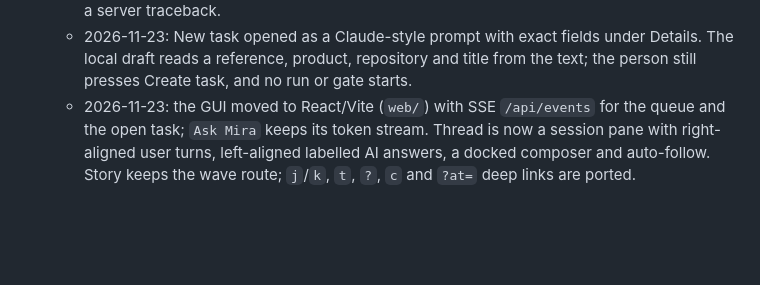
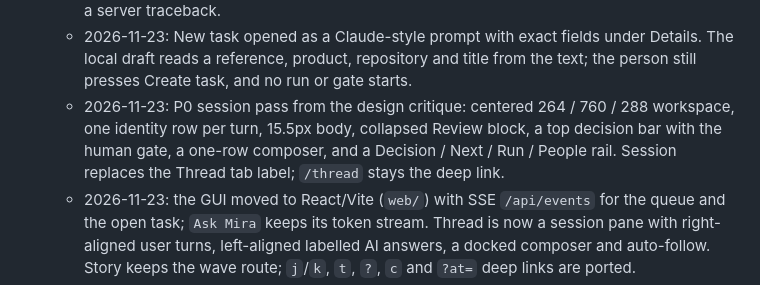
Before and after one commit to michaelatamuk/openjiuwen-works, a Markdown page: docs/plan.md, the part around the change. Rendered like a GitHub page; blank space fills up the shorter version.

```diff
--- a/docs/plan.md
+++ b/docs/plan.md
@@ -692,6 +692,10 @@ Internal only: nothing is published to the upstream fork until M2 is green.
   - 2026-11-23: New task opened as a Claude-style prompt with exact fields under Details. The local
     draft reads a reference, product, repository and title from the text; the person still presses
     Create task, and no run or gate starts.
+  - 2026-11-23: P0 session pass from the design critique: centered 264 / 760 / 288 workspace,
+    one identity row per turn, 15.5px body, collapsed Review block, a top decision bar with the
+    human gate, a one-row composer, and a Decision / Next / Run / People rail. Session replaces the
+    Thread tab label; `/thread` stays the deep link.
   - 2026-11-23: the GUI moved to React/Vite (`web/`) with SSE `/api/events` for the queue and the
     open task; `Ask Mira` keeps its token stream. Thread is now a session pane with right-aligned
     user turns, left-aligned labelled AI answers, a docked composer and auto-follow. Story keeps the
```
Also changed, not shown: README.md (+1 -1 lines), docs/ui.md (+22 -23 lines), docs/ui/concepts/current-thread.png (added), 8 other files.
